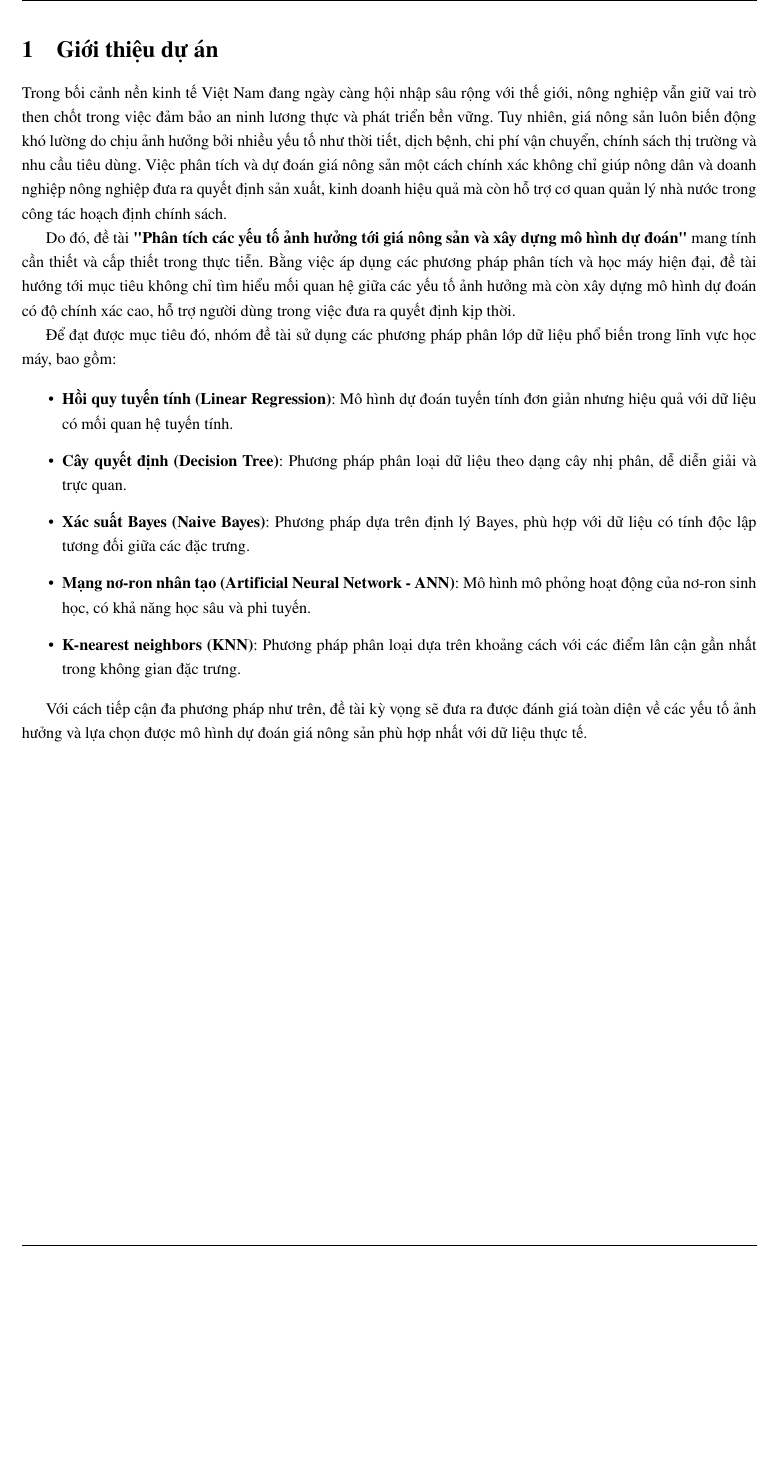
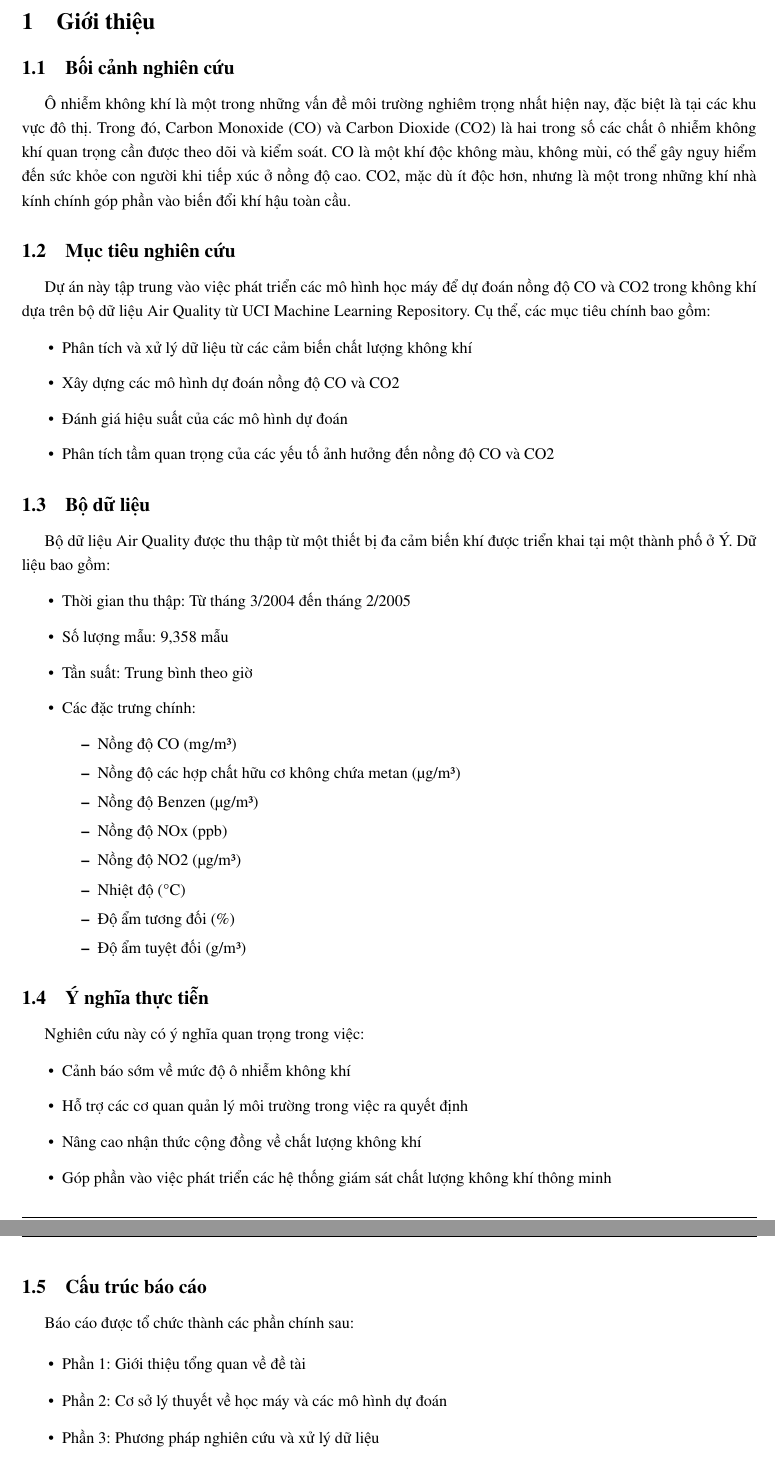
Before and after one commit to nguyentantai21042004/CO3117-Machine_Learning, a LaTeX document (latex/main.tex, which reads latex/contents/1_gioi_thieu.tex): part of page 6 of 23 before the commit and two parts of pages 6 and 7 of 24 after it, the two joined at a grey line, cut so that both start at the same text, the shorter picture padded with empty space. Compiled offline with pdfLaTeX.

Commit message:
docs(latex): update introduction section (G)

```diff
--- a/latex/contents/1_gioi_thieu.tex
+++ b/latex/contents/1_gioi_thieu.tex
@@ -1,17 +1,55 @@
-\section{Giới thiệu dự án}
+\section{Giới thiệu}
 
-Trong bối cảnh nền kinh tế Việt Nam đang ngày càng hội nhập sâu rộng với thế giới, nông nghiệp vẫn giữ vai trò then chốt trong việc đảm bảo an ninh lương thực và phát triển bền vững. Tuy nhiên, giá nông sản luôn biến động khó lường do chịu ảnh hưởng bởi nhiều yếu tố như thời tiết, dịch bệnh, chi phí vận chuyển, chính sách thị trường và nhu cầu tiêu dùng. Việc phân tích và dự đoán giá nông sản một cách chính xác không chỉ giúp nông dân và doanh nghiệp nông nghiệp đưa ra quyết định sản xuất, kinh doanh hiệu quả mà còn hỗ trợ cơ quan quản lý nhà nước trong công tác hoạch định chính sách.
+\subsection{Bối cảnh nghiên cứu}
+\hspace{0.5cm}Ô nhiễm không khí là một trong những vấn đề môi trường nghiêm trọng nhất hiện nay, đặc biệt là tại các khu vực đô thị. Trong đó, Carbon Monoxide (CO) và Carbon Dioxide (CO2) là hai trong số các chất ô nhiễm không khí quan trọng cần được theo dõi và kiểm soát. CO là một khí độc không màu, không mùi, có thể gây nguy hiểm đến sức khỏe con người khi tiếp xúc ở nồng độ cao. CO2, mặc dù ít độc hơn, nhưng là một trong những khí nhà kính chính góp phần vào biến đổi khí hậu toàn cầu.
 
-Do đó, đề tài \textbf{"Phân tích các yếu tố ảnh hưởng tới giá nông sản và xây dựng mô hình dự đoán"} mang tính cần thiết và cấp thiết trong thực tiễn. Bằng việc áp dụng các phương pháp phân tích và học máy hiện đại, đề tài hướng tới mục tiêu không chỉ tìm hiểu mối quan hệ giữa các yếu tố ảnh hưởng mà còn xây dựng mô hình dự đoán có độ chính xác cao, hỗ trợ người dùng trong việc đưa ra quyết định kịp thời.
-
-Để đạt được mục tiêu đó, nhóm đề tài sử dụng các phương pháp phân lớp dữ liệu phổ biến trong lĩnh vực học máy, bao gồm:
+\subsection{Mục tiêu nghiên cứu}
+\hspace{0.5cm}Dự án này tập trung vào việc phát triển các mô hình học máy để dự đoán nồng độ CO và CO2 trong không khí dựa trên bộ dữ liệu Air Quality từ UCI Machine Learning Repository. Cụ thể, các mục tiêu chính bao gồm:
 
 \begin{itemize}
-    \item \textbf{Hồi quy tuyến tính (Linear Regression)}: Mô hình dự đoán tuyến tính đơn giản nhưng hiệu quả với dữ liệu có mối quan hệ tuyến tính.
-    \item \textbf{Cây quyết định (Decision Tree)}: Phương pháp phân loại dữ liệu theo dạng cây nhị phân, dễ diễn giải và trực quan.
-    \item \textbf{Xác suất Bayes (Naive Bayes)}: Phương pháp dựa trên định lý Bayes, phù hợp với dữ liệu có tính độc lập tương đối giữa các đặc trưng.
-    \item \textbf{Mạng nơ-ron nhân tạo (Artificial Neural Network - ANN)}: Mô hình mô phỏng hoạt động của nơ-ron sinh học, có khả năng học sâu và phi tuyến.
-    \item \textbf{K-nearest neighbors (KNN)}: Phương pháp phân loại dựa trên khoảng cách với các điểm lân cận gần nhất trong không gian đặc trưng.
+    \item Phân tích và xử lý dữ liệu từ các cảm biến chất lượng không khí
+    \item Xây dựng các mô hình dự đoán nồng độ CO và CO2
+    \item Đánh giá hiệu suất của các mô hình dự đoán
+    \item Phân tích tầm quan trọng của các yếu tố ảnh hưởng đến nồng độ CO và CO2
 \end{itemize}
 
-Với cách tiếp cận đa phương pháp như trên, đề tài kỳ vọng sẽ đưa ra được đánh giá toàn diện về các yếu tố ảnh hưởng và lựa chọn được mô hình dự đoán giá nông sản phù hợp nhất với dữ liệu thực tế.
+\subsection{Bộ dữ liệu}
+\hspace{0.5cm}Bộ dữ liệu Air Quality được thu thập từ một thiết bị đa cảm biến khí được triển khai tại một thành phố ở Ý. Dữ liệu bao gồm:
+
+\begin{itemize}
+    \item Thời gian thu thập: Từ tháng 3/2004 đến tháng 2/2005
+    \item Số lượng mẫu: 9,358 mẫu
+    \item Tần suất: Trung bình theo giờ
+    \item Các đặc trưng chính:
+    \begin{itemize}
+        \item Nồng độ CO (mg/m³)
+        \item Nồng độ các hợp chất hữu cơ không chứa metan (µg/m³)
+        \item Nồng độ Benzen (µg/m³)
+        \item Nồng độ NOx (ppb)
+        \item Nồng độ NO2 (µg/m³)
+        \item Nhiệt độ (°C)
+        \item Độ ẩm tương đối (\%)
+        \item Độ ẩm tuyệt đối (g/m³)
+    \end{itemize}
+\end{itemize}
+
+\subsection{Ý nghĩa thực tiễn}
+\hspace{0.5cm}Nghiên cứu này có ý nghĩa quan trọng trong việc:
+
+\begin{itemize}
+    \item Cảnh báo sớm về mức độ ô nhiễm không khí
+    \item Hỗ trợ các cơ quan quản lý môi trường trong việc ra quyết định
+    \item Nâng cao nhận thức cộng đồng về chất lượng không khí
+    \item Góp phần vào việc phát triển các hệ thống giám sát chất lượng không khí thông minh
+\end{itemize}
+
+\subsection{Cấu trúc báo cáo}
+\hspace{0.5cm}Báo cáo được tổ chức thành các phần chính sau:
+
+\begin{itemize}
+    \item Phần 1: Giới thiệu tổng quan về đề tài
+    \item Phần 2: Cơ sở lý thuyết về học máy và các mô hình dự đoán
+    \item Phần 3: Phương pháp nghiên cứu và xử lý dữ liệu
+    \item Phần 4: Kết quả thực nghiệm và đánh giá
+    \item Phần 5: Kết luận và hướng phát triển
+\end{itemize}
```
